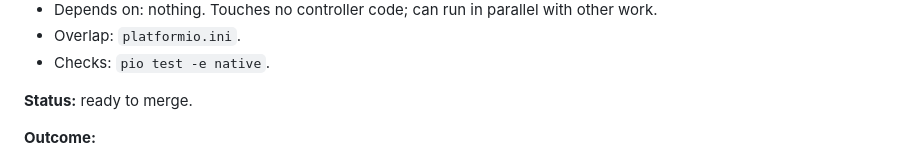
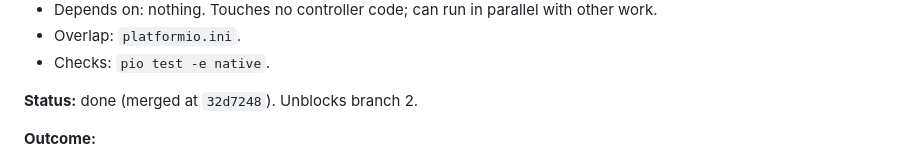
Before and after one commit to ssnjr2002/Urumi-Fw, a Markdown page: docs/plans/pico-planner.md, the part around the change. GitHub-like rendering.

Commit message:
docs: mark planner-core done
Co-Authored-By: Claude Opus 5.5 <noreply@anthropic.com>

```diff
--- a/docs/plans/pico-planner.md
+++ b/docs/plans/pico-planner.md
@@ -70,7 +70,7 @@ Z, A, tool profiles and duty breaks come after, in later plans.
 * Overlap: `platformio.ini`.
 * Checks: `pio test -e native`.
 
-**Status:** ready to merge.
+**Status:** done (merged at `32d7248`). Unblocks branch 2.
 
 **Outcome:**
 
```
